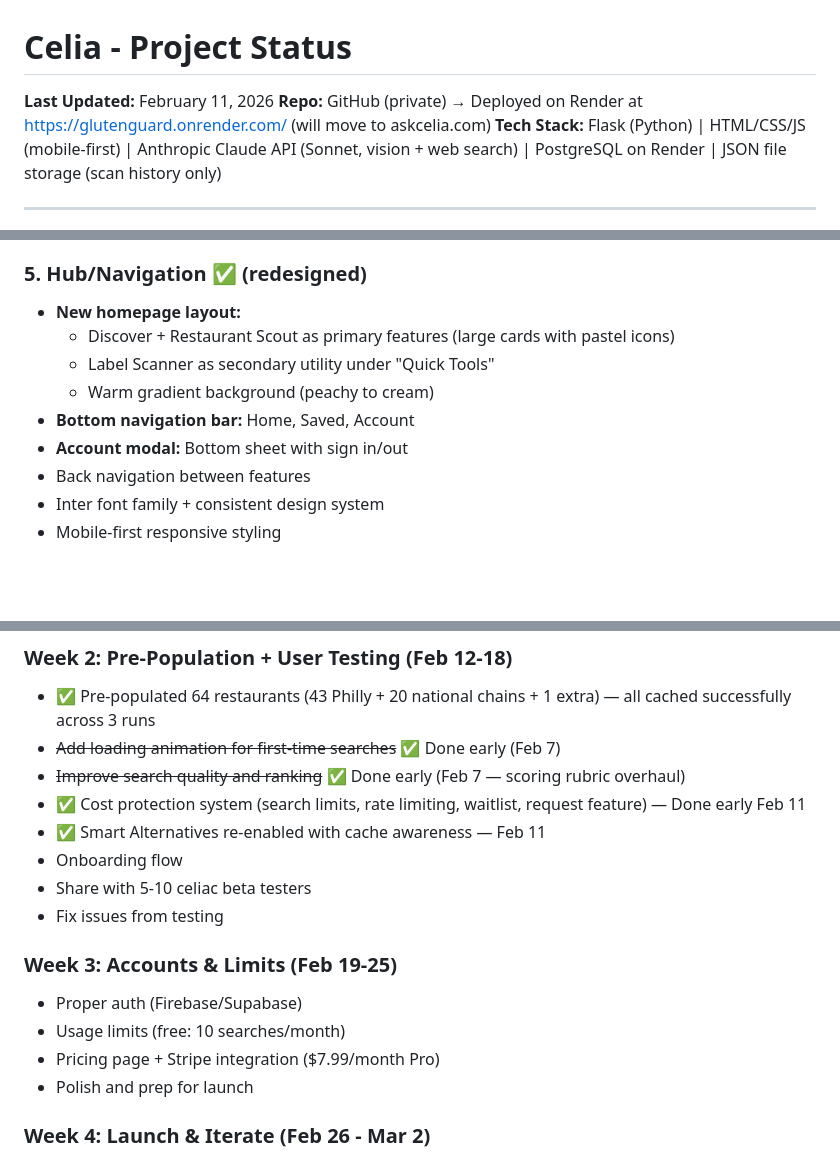
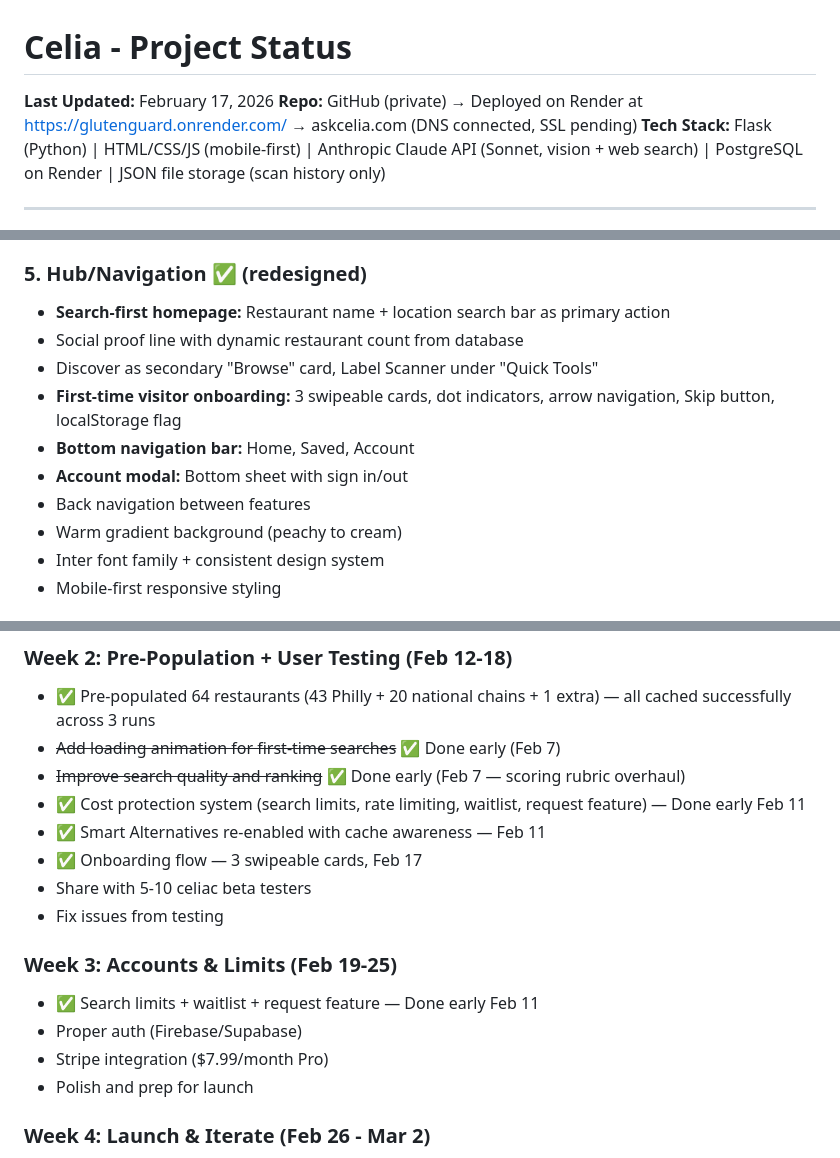
Before and after one commit to mkstein16/glutenguard, a Markdown page: PROGRESS.md, 3 parts joined by grey strips. GitHub-like rendering; blank space fills up the shorter version.

```diff
--- a/PROGRESS.md
+++ b/PROGRESS.md
@@ -1,7 +1,7 @@
 # Celia - Project Status
 
-**Last Updated:** February 11, 2026
-**Repo:** GitHub (private) → Deployed on Render at https://glutenguard.onrender.com/ (will move to askcelia.com)
+**Last Updated:** February 17, 2026
+**Repo:** GitHub (private) → Deployed on Render at https://glutenguard.onrender.com/ → askcelia.com (DNS connected, SSL pending)
 **Tech Stack:** Flask (Python) | HTML/CSS/JS (mobile-first) | Anthropic Claude API (Sonnet, vision + web search) | PostgreSQL on Render | JSON file storage (scan history only)
 
 ---
@@ -62,13 +62,14 @@ Tagline: "Your confident friend for dining out gluten-free"
 - "Find Better Options Nearby" button (user-triggered, not automatic)
 
 ### 5. Hub/Navigation ✅ (redesigned)
-- **New homepage layout:**
-  - Discover + Restaurant Scout as primary features (large cards with pastel icons)
-  - Label Scanner as secondary utility under "Quick Tools"
-  - Warm gradient background (peachy to cream)
+- **Search-first homepage:** Restaurant name + location search bar as primary action
+- Social proof line with dynamic restaurant count from database
+- Discover as secondary "Browse" card, Label Scanner under "Quick Tools"
+- **First-time visitor onboarding:** 3 swipeable cards, dot indicators, arrow navigation, Skip button, localStorage flag
 - **Bottom navigation bar:** Home, Saved, Account
 - **Account modal:** Bottom sheet with sign in/out
 - Back navigation between features
+- Warm gradient background (peachy to cream)
 - Inter font family + consistent design system
 - Mobile-first responsive styling
 
@@ -211,14 +215,14 @@ Tasks that came up but aren't part of the main sprint:
 - ~~Improve search quality and ranking~~ ✅ Done early (Feb 7 — scoring rubric overhaul)
 - ✅ Cost protection system (search limits, rate limiting, waitlist, request feature) — Done early Feb 11
 - ✅ Smart Alternatives re-enabled with cache awareness — Feb 11
-- Onboarding flow
+- ✅ Onboarding flow — 3 swipeable cards, Feb 17
 - Share with 5-10 celiac beta testers
 - Fix issues from testing
 
 ### Week 3: Accounts & Limits (Feb 19-25)
+- ✅ Search limits + waitlist + request feature — Done early Feb 11
 - Proper auth (Firebase/Supabase)
-- Usage limits (free: 10 searches/month)
-- Pricing page + Stripe integration ($7.99/month Pro)
+- Stripe integration ($7.99/month Pro)
 - Polish and prep for launch
 
 ### Week 4: Launch & Iterate (Feb 26 - Mar 2)
```
Also changed, not shown: other parts of PROGRESS.md (+29 -7 lines).
